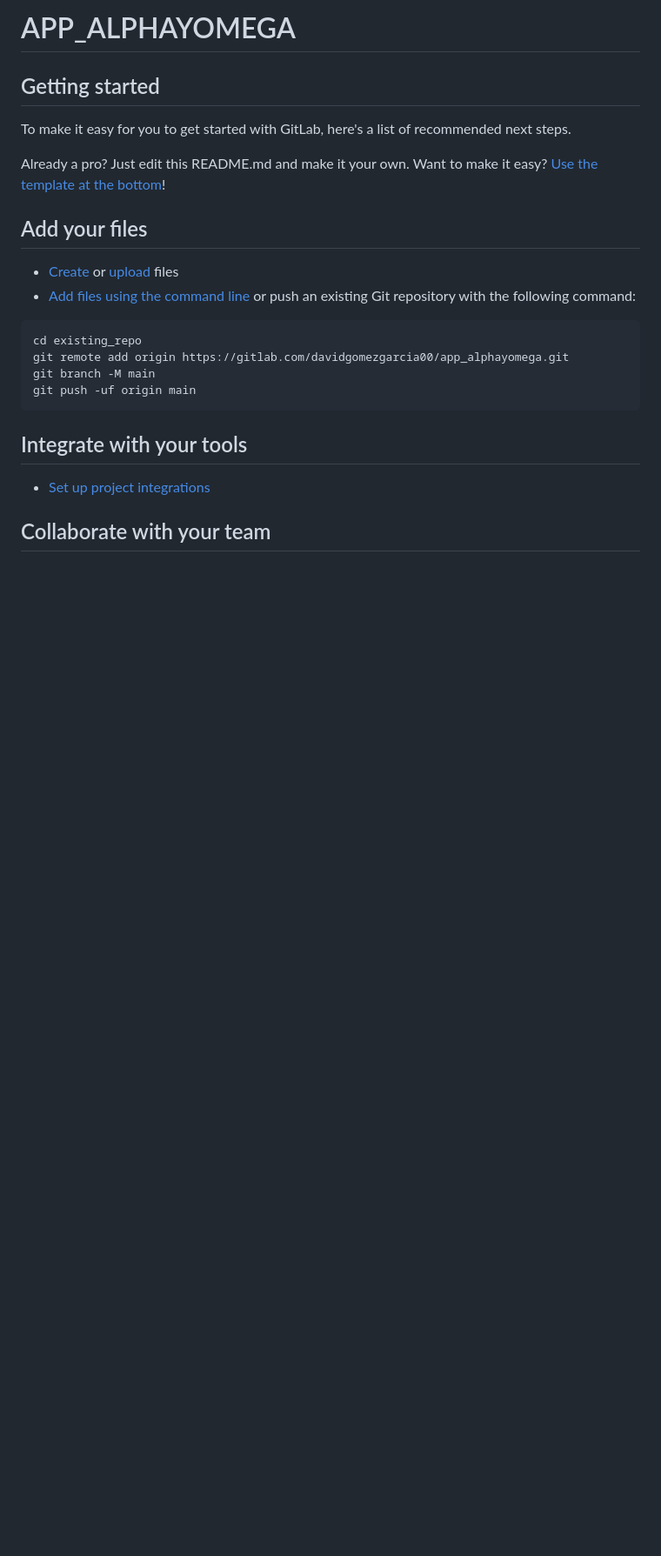
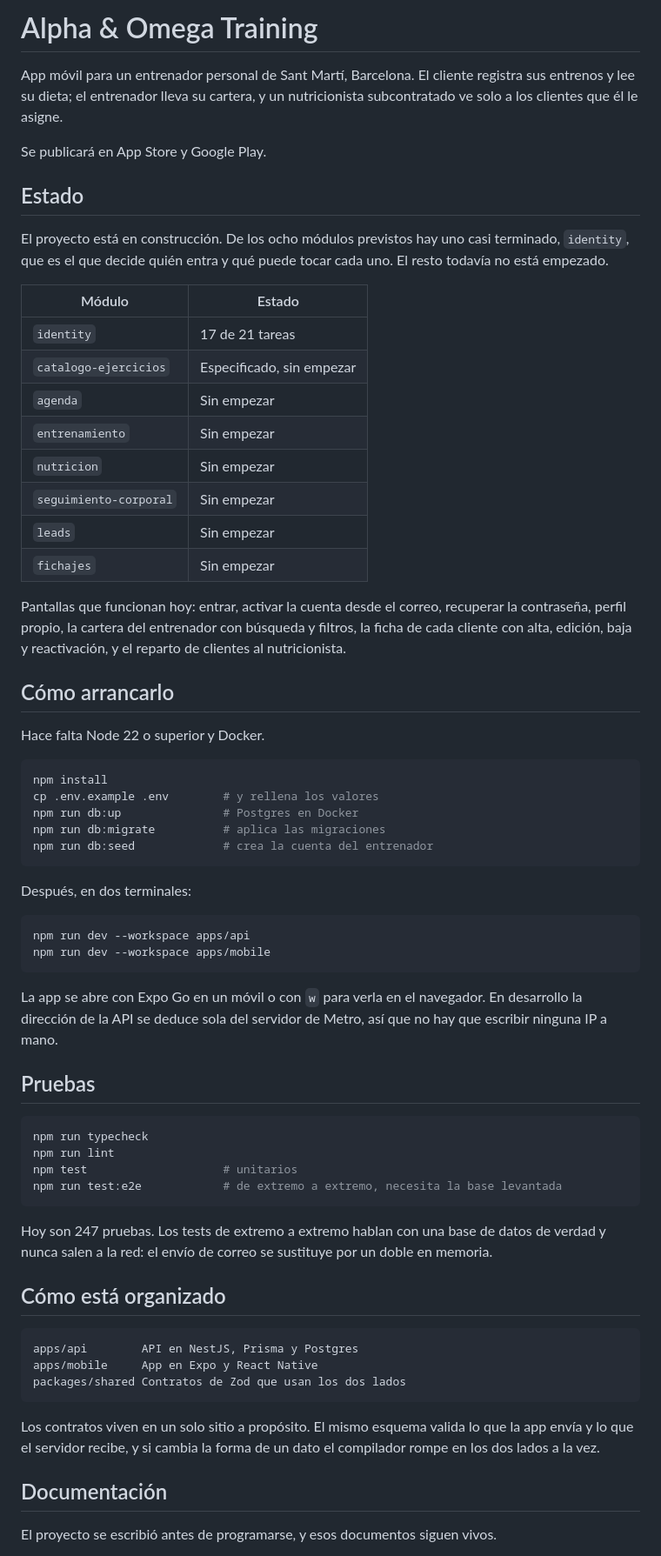
Before and after one commit to davidggarciiia/APPALPHAYOMEGA, a Markdown page: README.md, the part around one of its changes. Shown at 87% size. Rendered like a GitHub page; blank space fills up the shorter version.

````diff
--- a/README.md
+++ b/README.md
@@ -1,28 +1,82 @@
-# APP_ALPHAYOMEGA
+# Alpha & Omega Training
 
+App móvil para un entrenador personal de Sant Martí, Barcelona. El cliente
+registra sus entrenos y lee su dieta; el entrenador lleva su cartera, y un
+nutricionista subcontratado ve solo a los clientes que él le asigne.
 
+Se publicará en App Store y Google Play.
 
-## Getting started
+## Estado
 
-To make it easy for you to get started with GitLab, here's a list of recommended next steps.
+El proyecto está en construcción. De los ocho módulos previstos hay uno casi
+terminado, `identity`, que es el que decide quién entra y qué puede tocar cada
+uno. El resto todavía no está empezado.
 
-Already a pro? Just edit this README.md and make it your own. Want to make it easy? [Use the template at the bottom](#editing-this-readme)!
+| Módulo                 | Estado                    |
+| ---------------------- | ------------------------- |
+| `identity`             | 17 de 21 tareas           |
+| `catalogo-ejercicios`  | Especificado, sin empezar |
+| `agenda`               | Sin empezar               |
+| `entrenamiento`        | Sin empezar               |
+| `nutricion`            | Sin empezar               |
+| `seguimiento-corporal` | Sin empezar               |
+| `leads`                | Sin empezar               |
+| `fichajes`             | Sin empezar               |
 
-## Add your files
+Pantallas que funcionan hoy: entrar, activar la cuenta desde el correo,
+recuperar la contraseña, perfil propio, la cartera del entrenador con búsqueda y
+filtros, la ficha de cada cliente con alta, edición, baja y reactivación, y el
+reparto de clientes al nutricionista.
 
-* [Create](https://docs.gitlab.com/user/project/repository/web_editor/#create-a-file) or [upload](https://docs.gitlab.com/user/project/repository/web_editor/#upload-a-file) files
-* [Add files using the command line](https://docs.gitlab.com/topics/git/add_files/#add-files-to-a-git-repository) or push an existing Git repository with the following command:
+## Cómo arrancarlo
+
+Hace falta Node 22 o superior y Docker.
+
+```bash
+npm install
+cp .env.example .env        # y rellena los valores
+npm run db:up               # Postgres en Docker
+npm run db:migrate          # aplica las migraciones
+npm run db:seed             # crea la cuenta del entrenador
+```
+
+Después, en dos terminales:
+
+```bash
+npm run dev --workspace apps/api
+npm run dev --workspace apps/mobile
+```
+
+La app se abre con Expo Go en un móvil o con `w` para verla en el navegador. En
+desarrollo la dirección de la API se deduce sola del servidor de Metro, así que
+no hay que escribir ninguna IP a mano.
+
+## Pruebas
+
+```bash
+npm run typecheck
+npm run lint
+npm test                    # unitarios
+npm run test:e2e            # de extremo a extremo, necesita la base levantada
+```
+
+Hoy son 247 pruebas. Los tests de extremo a extremo hablan con una base de datos
+de verdad y nunca salen a la red: el envío de correo se sustituye por un doble en
+memoria.
+
+## Cómo está organizado
 
 ```
-cd existing_repo
-git remote add origin https://gitlab.com/davidgomezgarcia00/app_alphayomega.git
-git branch -M main
-git push -uf origin main
+apps/api        API en NestJS, Prisma y Postgres
+apps/mobile     App en Expo y React Native
+packages/shared Contratos de Zod que usan los dos lados
 ```
 
-## Integrate with your tools
+Los contratos viven en un solo sitio a propósito. El mismo esquema valida lo que
+la app envía y lo que el servidor recibe, y si cambia la forma de un dato el
+compilador rompe en los dos lados a la vez.
 
-* [Set up project integrations](https://gitlab.com/davidgomezgarcia00/app_alphayomega/-/settings/integrations)
+## Documentación
 
-## Collaborate with your team
+El proyecto se escribió antes de programarse, y esos documentos siguen vivos.
 
````
Also changed, not shown: other parts of README.md (+14 -63 lines), SPEC-catalogo-ejercicios.md (added, +301 -0 lines).
